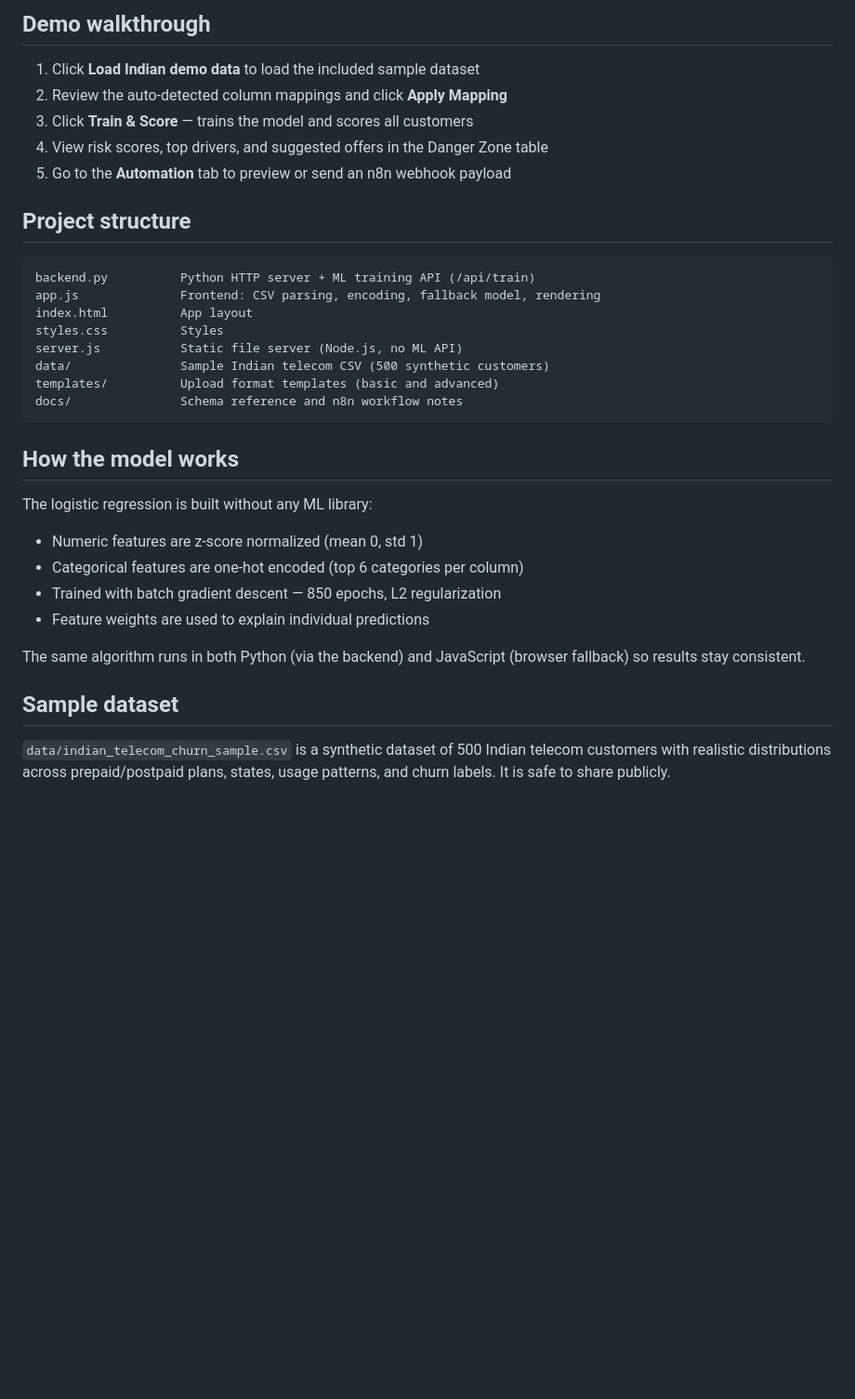
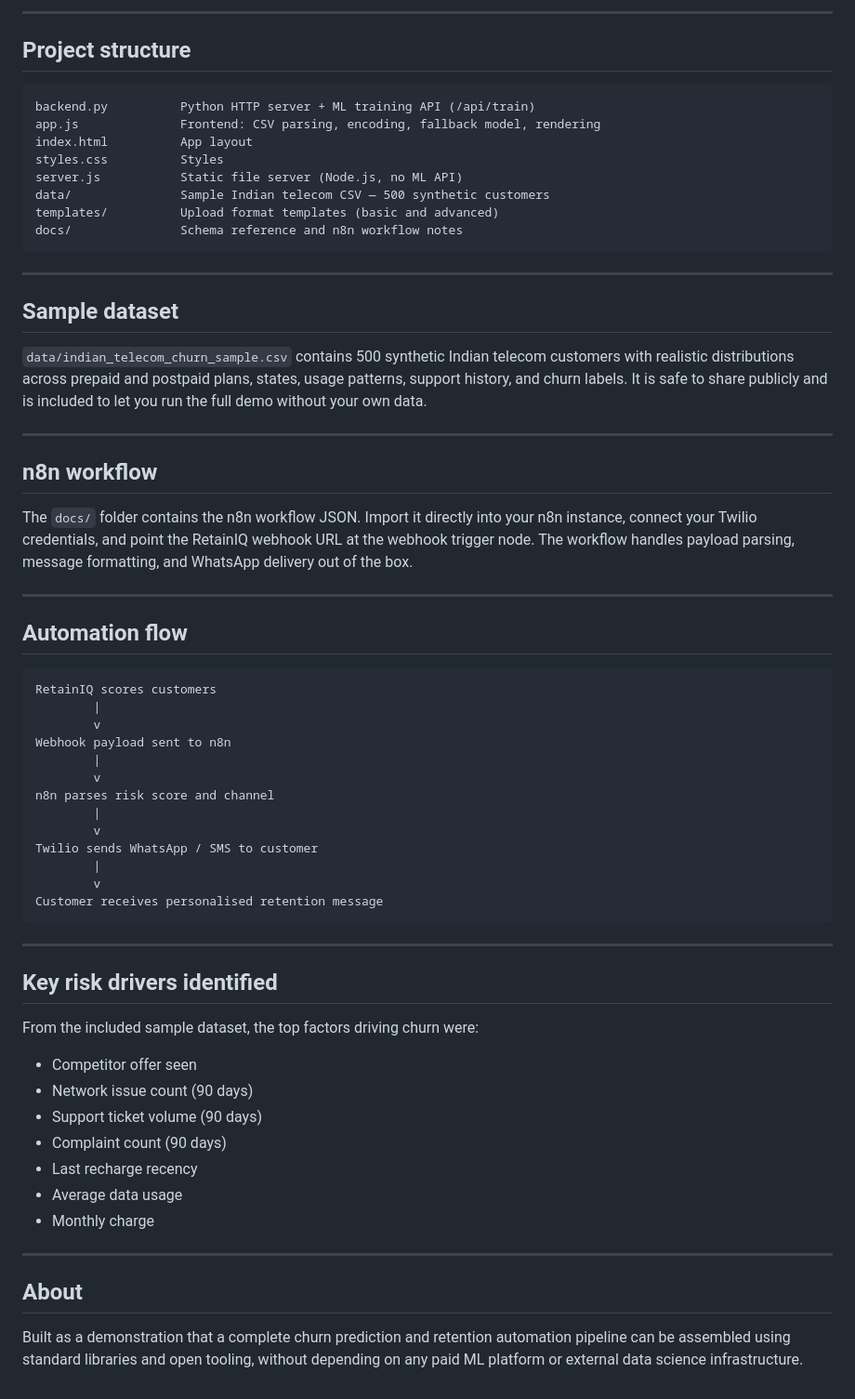
Before and after one commit to Him1nshu/RententionAI, a Markdown page: README.md, the part around one of its changes. Shown at 93% size. Drawn GitHub-style; blank space fills up the shorter version.

````diff
--- a/README.md
+++ b/README.md
@@ -49,11 +108,5 @@ When the Python backend is not running, the app falls back to training the model
 
-## Demo walkthrough
-
-1. Click **Load Indian demo data** to load the included sample dataset
-2. Review the auto-detected column mappings and click **Apply Mapping**
-3. Click **Train & Score** — trains the model and scores all customers
-4. View risk scores, top drivers, and suggested offers in the Danger Zone table
-5. Go to the **Automation** tab to preview or send an n8n webhook payload
+---
 
 ## Project structure
 
@@ -63,22 +116,59 @@ app.js              Frontend: CSV parsing, encoding, fallback model, rendering
 index.html          App layout
 styles.css          Styles
 server.js           Static file server (Node.js, no ML API)
-data/               Sample Indian telecom CSV (500 synthetic customers)
+data/               Sample Indian telecom CSV — 500 synthetic customers
 templates/          Upload format templates (basic and advanced)
 docs/               Schema reference and n8n workflow notes
 ```
 
-## How the model works
-
-The logistic regression is built without any ML library:
-
-- Numeric features are z-score normalized (mean 0, std 1)
-- Categorical features are one-hot encoded (top 6 categories per column)
-- Trained with batch gradient descent — 850 epochs, L2 regularization
-- Feature weights are used to explain individual predictions
-
-The same algorithm runs in both Python (via the backend) and JavaScript (browser fallback) so results stay consistent.
+---
 
 ## Sample dataset
 
-`data/indian_telecom_churn_sample.csv` is a synthetic dataset of 500 Indian telecom customers with realistic distributions across prepaid/postpaid plans, states, usage patterns, and churn labels. It is safe to share publicly.
+`data/indian_telecom_churn_sample.csv` contains 500 synthetic Indian telecom customers with realistic distributions across prepaid and postpaid plans, states, usage patterns, support history, and churn labels. It is safe to share publicly and is included to let you run the full demo without your own data.
+
+---
+
+## n8n workflow
+
+The `docs/` folder contains the n8n workflow JSON. Import it directly into your n8n instance, connect your Twilio credentials, and point the RetainIQ webhook URL at the webhook trigger node. The workflow handles payload parsing, message formatting, and WhatsApp delivery out of the box.
+
+---
+
+## Automation flow
+
+```
+RetainIQ scores customers
+        |
+        v
+Webhook payload sent to n8n
+        |
+        v
+n8n parses risk score and channel
+        |
+        v
+Twilio sends WhatsApp / SMS to customer
+        |
+        v
+Customer receives personalised retention message
+```
+
+---
+
+## Key risk drivers identified
+
+From the included sample dataset, the top factors driving churn were:
+
+- Competitor offer seen
+- Network issue count (90 days)
+- Support ticket volume (90 days)
+- Complaint count (90 days)
+- Last recharge recency
+- Average data usage
+- Monthly charge
+
+---
+
+## About
+
+Built as a demonstration that a complete churn prediction and retention automation pipeline can be assembled using standard libraries and open tooling, without depending on any paid ML platform or external data science infrastructure.
````
Also changed, not shown: other parts of README.md (+81 -22 lines).
